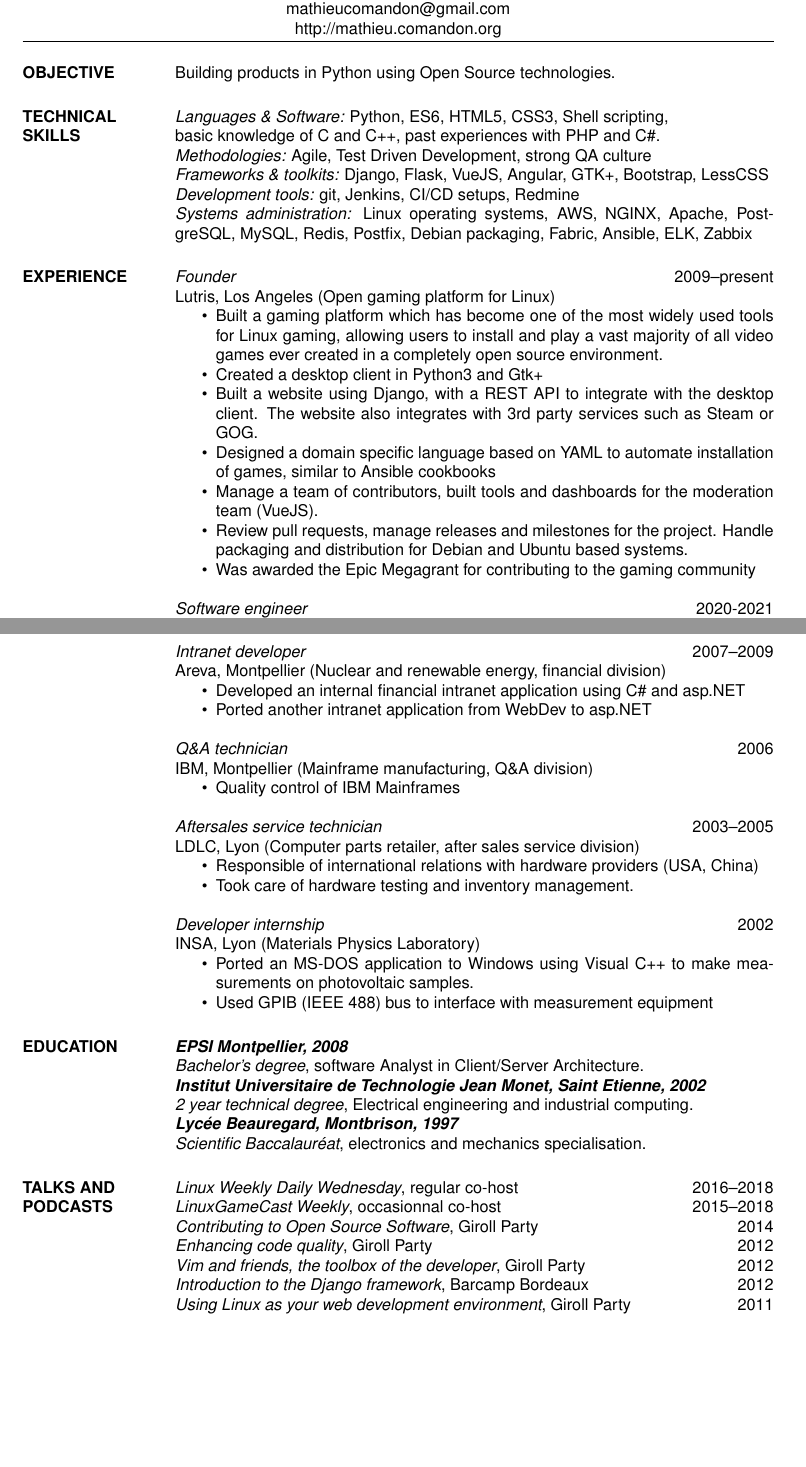
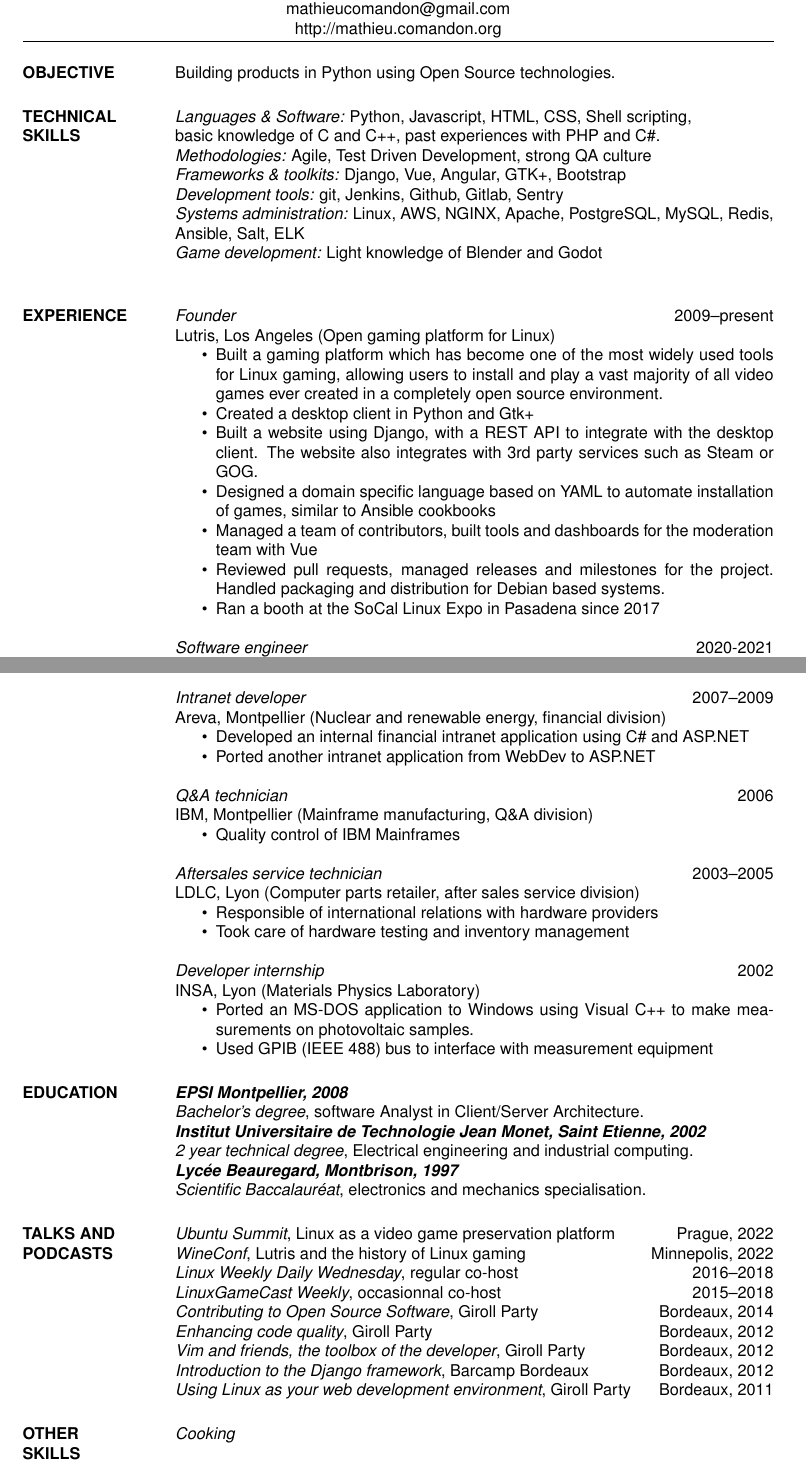
Before and after one commit to strycore/resume, a LaTeX CV (res9a.tex): two parts of pages 1 and 3 of 3, joined at a grey line, cut so that both start at the same text, the shorter picture padded with empty space. Compiled offline with pdfLaTeX.

Commit message:
Resume updates

```diff
--- a/res9a.tex
+++ b/res9a.tex
@@ -21,27 +21,27 @@
 \section{OBJECTIVE}  Building products in Python using Open Source technologies.
 
 \section{TECHNICAL \\ SKILLS}
-{\sl Languages \& Software:\/} Python, ES6, HTML5, CSS3, Shell scripting, \\
+{\sl Languages \& Software:\/} Python, Javascript, HTML, CSS, Shell scripting, \\
 basic knowledge of C and C++, past experiences with PHP and C\#.\\
 {\sl Methodologies:\/} Agile, Test Driven Development, strong QA culture\\
-{\sl Frameworks \& toolkits:\/} Django, Flask, VueJS, Angular, GTK+, Bootstrap, LessCSS\\
-{\sl Development tools:\/} git, Jenkins, CI/CD setups, Redmine\\
-{\sl Systems administration:\/} Linux operating systems, AWS, NGINX, Apache,
-PostgreSQL, MySQL, Redis, Postfix, Debian packaging, Fabric, Ansible, ELK, Zabbix
+{\sl Frameworks \& toolkits:\/} Django, Vue, Angular, GTK+, Bootstrap\\
+{\sl Development tools:\/} git, Jenkins, Github, Gitlab, Sentry\\
+{\sl Systems administration:\/} Linux, AWS, NGINX, Apache,
+PostgreSQL, MySQL, Redis, Ansible, Salt, ELK \\
+{\sl Game development:\/} Light knowledge of Blender and Godot \\
 
 \section{EXPERIENCE}
-
 
 {\sl Founder\/} \hfill 2009--present\\
 Lutris, Los Angeles (Open gaming platform for Linux)
 \begin{itemize} \itemsep -2pt
 \item Built a gaming platform which has become one of the most widely used tools for Linux gaming, allowing users to install and play a vast majority of all video games ever created in a completely open source environment.
-\item Created a desktop client in Python3 and Gtk+
+\item Created a desktop client in Python and Gtk+
 \item Built a website using Django, with a REST API to integrate with the desktop client. The website also integrates with 3rd party services such as Steam or GOG.
 \item Designed a domain specific language based on YAML to automate installation of games, similar to Ansible cookbooks
-\item Manage a team of contributors, built tools and dashboards for the moderation team (VueJS).
-\item Review pull requests, manage releases and milestones for the project. Handle packaging and distribution for Debian and Ubuntu based systems.
-\item Was awarded the Epic Megagrant for contributing to the gaming community
+\item Managed a team of contributors, built tools and dashboards for the moderation team with Vue
+\item Reviewed pull requests, managed releases and milestones for the project. Handled packaging and distribution for Debian based systems.
+\item Ran a booth at the SoCal Linux Expo in Pasadena since 2017
 \end{itemize}
 
 {\sl Software engineer\/} \hfill 2020-2021\\
@@ -128,8 +128,8 @@ A2V.net, Bordeaux (Web agency)
 {\sl Intranet developer\/} \hfill 2007--2009 \\
 Areva, Montpellier (Nuclear and renewable energy, financial division)
 \begin{itemize} \itemsep -2pt
-    \item Developed an internal financial intranet application using C\# and asp.NET
-    \item Ported another intranet application from WebDev to asp.NET
+    \item Developed an internal financial intranet application using C\# and ASP.NET
+    \item Ported another intranet application from WebDev to ASP.NET
 \end{itemize}
 
 {\sl Q\&A technician\/} \hfill 2006 \\
@@ -141,8 +141,8 @@ IBM, Montpellier (Mainframe manufacturing, Q\&A division)
 {\sl Aftersales service technician\/} \hfill     2003--2005 \\
 LDLC, Lyon (Computer parts retailer, after sales service division)
 \begin{itemize}  \itemsep -2pt
-    \item Responsible of international relations with hardware providers (USA, China)
-    \item Took care of hardware testing and inventory management.
+    \item Responsible of international relations with hardware providers
+    \item Took care of hardware testing and inventory management
 \end{itemize}
 
 {\sl Developer internship\/} \hfill 2002 \\
@@ -162,13 +162,18 @@ Bachelor's degree}, software Analyst in Client/Server Architecture.\\
 Scientific Baccalaur\'{e}at}, electronics and mechanics specialisation.
 
 \section{TALKS AND PODCASTS}
+    {\sl Ubuntu Summit}, Linux as a video game preservation platform \hfill Prague, 2022 \\
+    {\sl WineConf}, Lutris and the history of Linux gaming \hfill Minnepolis, 2022  \\
     {\sl Linux Weekly Daily Wednesday}, regular co-host \hfill 2016--2018 \\
     {\sl LinuxGameCast Weekly}, occasionnal co-host \hfill 2015--2018 \\
-    {\sl Contributing to Open Source Software}, Giroll Party \hfill 2014 \\
-    {\sl Enhancing code quality}, Giroll Party \hfill 2012 \\
-    {\sl Vim and friends, the toolbox of the developer}, Giroll Party \hfill 2012 \\
-    {\sl Introduction to the Django framework}, Barcamp Bordeaux \hfill 2012 \\
-    {\sl Using Linux as your web development environment}, Giroll Party \hfill 2011
+    {\sl Contributing to Open Source Software},  Giroll Party \hfill Bordeaux, 2014 \\
+    {\sl Enhancing code quality}, Giroll Party \hfill Bordeaux, 2012 \\
+    {\sl Vim and friends, the toolbox of the developer}, Giroll Party \hfill Bordeaux, 2012 \\
+    {\sl Introduction to the Django framework}, Barcamp Bordeaux \hfill Bordeaux, 2012 \\
+    {\sl Using Linux as your web development environment}, Giroll Party \hfill Bordeaux, 2011
+
+\section{OTHER \\ SKILLS}
+    {\sl Cooking} \\
 
 \end{resume}
 \end{document}
```
Also changed, not shown: res9a.tex (4 more changed lines).
